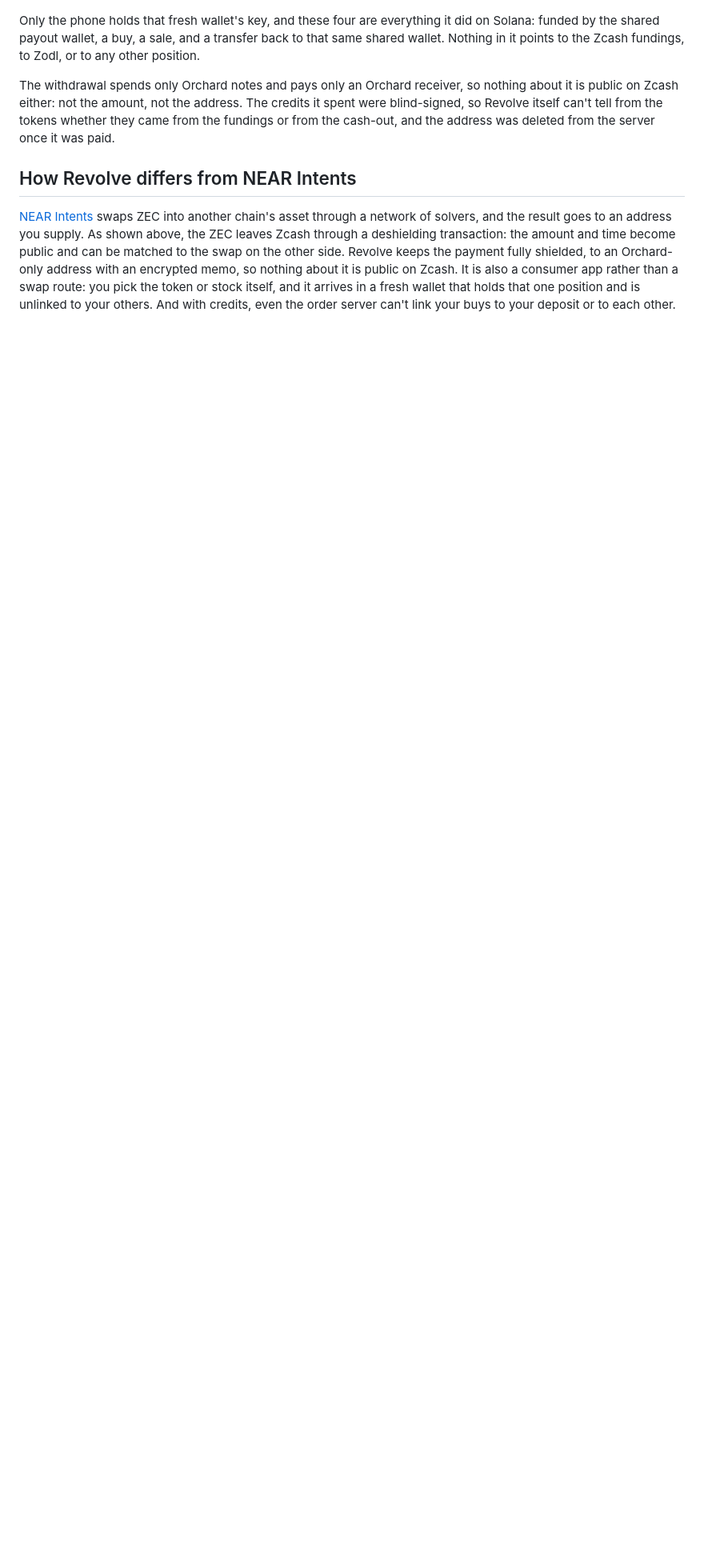
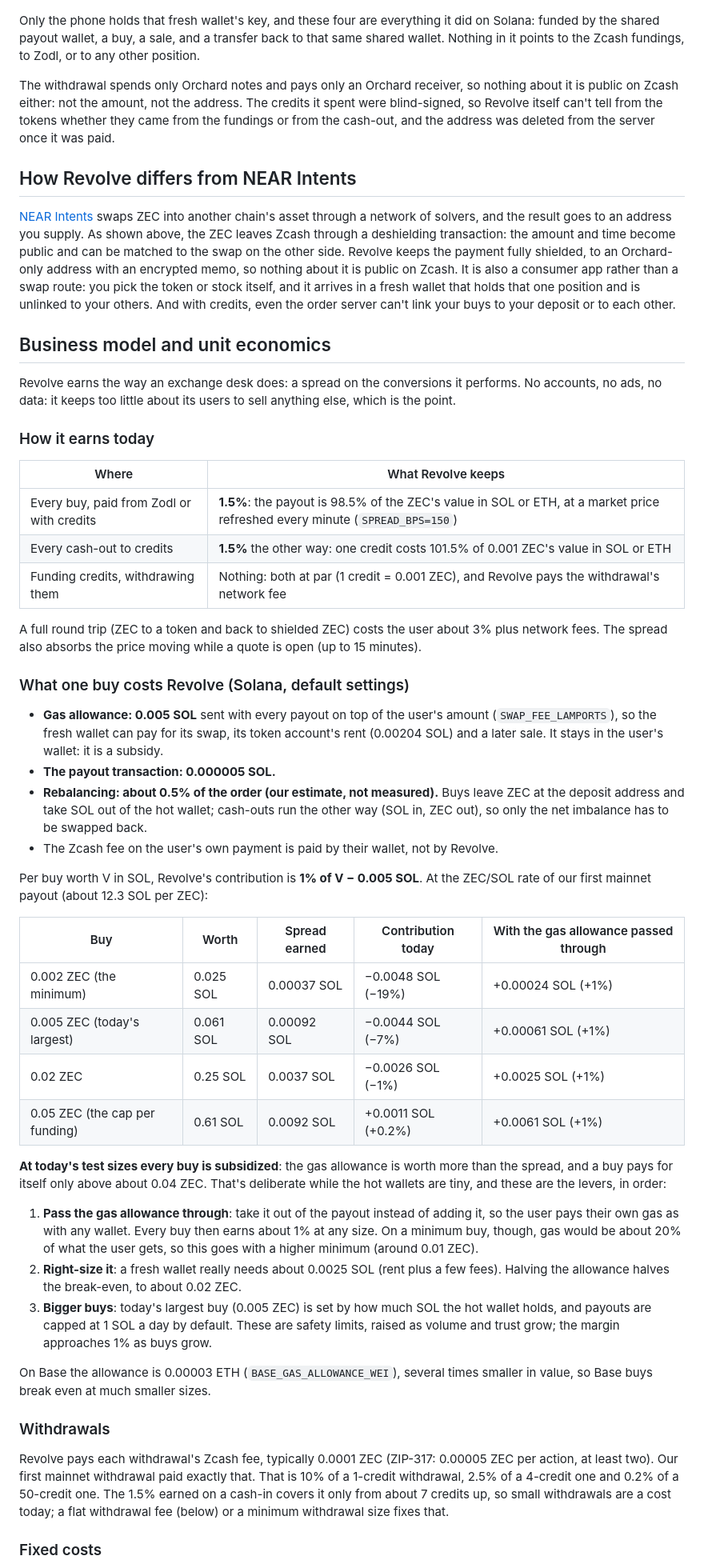
Before and after one commit to UEddy/revolve, a Markdown page: README.md, the part around one of its changes. Shown at 80% size. Rendered like a GitHub page; blank space fills up the shorter version.

Commit message:
README: business model and unit economics
How Revolve earns (1.5% spread on buys and on cash-outs to credits), what a
Solana buy costs it (the 0.005 SOL gas allowance, the payout fee, an
estimated rebalancing cost), per-buy contribution at several sizes, the
break-even and the levers to fix today's subsidized test sizes, withdrawal
fees, fixed costs, further revenue options, and what stays free for privacy.

```diff
--- a/README.md
+++ b/README.md
@@ -152,3 +152,47 @@ The withdrawal spends only Orchard notes and pays only an Orchard receiver, so n
 
 [NEAR Intents](https://docs.near-intents.org) swaps ZEC into another chain's asset through a network of solvers, and the result goes to an address you supply. As shown above, the ZEC leaves Zcash through a deshielding transaction: the amount and time become public and can be matched to the swap on the other side. Revolve keeps the payment fully shielded, to an Orchard-only address with an encrypted memo, so nothing about it is public on Zcash. It is also a consumer app rather than a swap route: you pick the token or stock itself, and it arrives in a fresh wallet that holds that one position and is unlinked to your others. And with credits, even the order server can't link your buys to your deposit or to each other.
 
+## Business model and unit economics
+
+Revolve earns the way an exchange desk does: a spread on the conversions it performs. No accounts, no ads, no data: it keeps too little about its users to sell anything else, which is the point.
+
+### How it earns today
+
+| Where | What Revolve keeps |
+|---|---|
+| Every buy, paid from Zodl or with credits | **1.5%**: the payout is 98.5% of the ZEC's value in SOL or ETH, at a market price refreshed every minute (`SPREAD_BPS=150`) |
+| Every cash-out to credits | **1.5%** the other way: one credit costs 101.5% of 0.001 ZEC's value in SOL or ETH |
+| Funding credits, withdrawing them | Nothing: both at par (1 credit = 0.001 ZEC), and Revolve pays the withdrawal's network fee |
+
+A full round trip (ZEC to a token and back to shielded ZEC) costs the user about 3% plus network fees. The spread also absorbs the price moving while a quote is open (up to 15 minutes).
+
+### What one buy costs Revolve (Solana, default settings)
+
+- **Gas allowance: 0.005 SOL** sent with every payout on top of the user's amount (`SWAP_FEE_LAMPORTS`), so the fresh wallet can pay for its swap, its token account's rent (0.00204 SOL) and a later sale. It stays in the user's wallet: it is a subsidy.
+- **The payout transaction: 0.000005 SOL.**
+- **Rebalancing: about 0.5% of the order (our estimate, not measured).** Buys leave ZEC at the deposit address and take SOL out of the hot wallet; cash-outs run the other way (SOL in, ZEC out), so only the net imbalance has to be swapped back.
+- The Zcash fee on the user's own payment is paid by their wallet, not by Revolve.
+
+Per buy worth V in SOL, Revolve's contribution is **1% of V − 0.005 SOL**. At the ZEC/SOL rate of our first mainnet payout (about 12.3 SOL per ZEC):
+
+| Buy | Worth | Spread earned | Contribution today | With the gas allowance passed through |
+|---|---|---|---|---|
+| 0.002 ZEC (the minimum) | 0.025 SOL | 0.00037 SOL | −0.0048 SOL (−19%) | +0.00024 SOL (+1%) |
+| 0.005 ZEC (today's largest) | 0.061 SOL | 0.00092 SOL | −0.0044 SOL (−7%) | +0.00061 SOL (+1%) |
+| 0.02 ZEC | 0.25 SOL | 0.0037 SOL | −0.0026 SOL (−1%) | +0.0025 SOL (+1%) |
+| 0.05 ZEC (the cap per funding) | 0.61 SOL | 0.0092 SOL | +0.0011 SOL (+0.2%) | +0.0061 SOL (+1%) |
+
+**At today's test sizes every buy is subsidized**: the gas allowance is worth more than the spread, and a buy pays for itself only above about 0.04 ZEC. That's deliberate while the hot wallets are tiny, and these are the levers, in order:
+
+1. **Pass the gas allowance through**: take it out of the payout instead of adding it, so the user pays their own gas as with any wallet. Every buy then earns about 1% at any size. On a minimum buy, though, gas would be about 20% of what the user gets, so this goes with a higher minimum (around 0.01 ZEC).
+2. **Right-size it**: a fresh wallet really needs about 0.0025 SOL (rent plus a few fees). Halving the allowance halves the break-even, to about 0.02 ZEC.
+3. **Bigger buys**: today's largest buy (0.005 ZEC) is set by how much SOL the hot wallet holds, and payouts are capped at 1 SOL a day by default. These are safety limits, raised as volume and trust grow; the margin approaches 1% as buys grow.
+
+On Base the allowance is 0.00003 ETH (`BASE_GAS_ALLOWANCE_WEI`), several times smaller in value, so Base buys break even at much smaller sizes.
+
+### Withdrawals
+
+Revolve pays each withdrawal's Zcash fee, typically 0.0001 ZEC (ZIP-317: 0.00005 ZEC per action, at least two). Our first mainnet withdrawal paid exactly that. That is 10% of a 1-credit withdrawal, 2.5% of a 4-credit one and 0.2% of a 50-credit one. The 1.5% earned on a cash-in covers it only from about 7 credits up, so small withdrawals are a cost today; a flat withdrawal fee (below) or a minimum withdrawal size fixes that.
+
+### Fixed costs
+
```
Also changed, not shown: other parts of README.md (+15 -0 lines).
